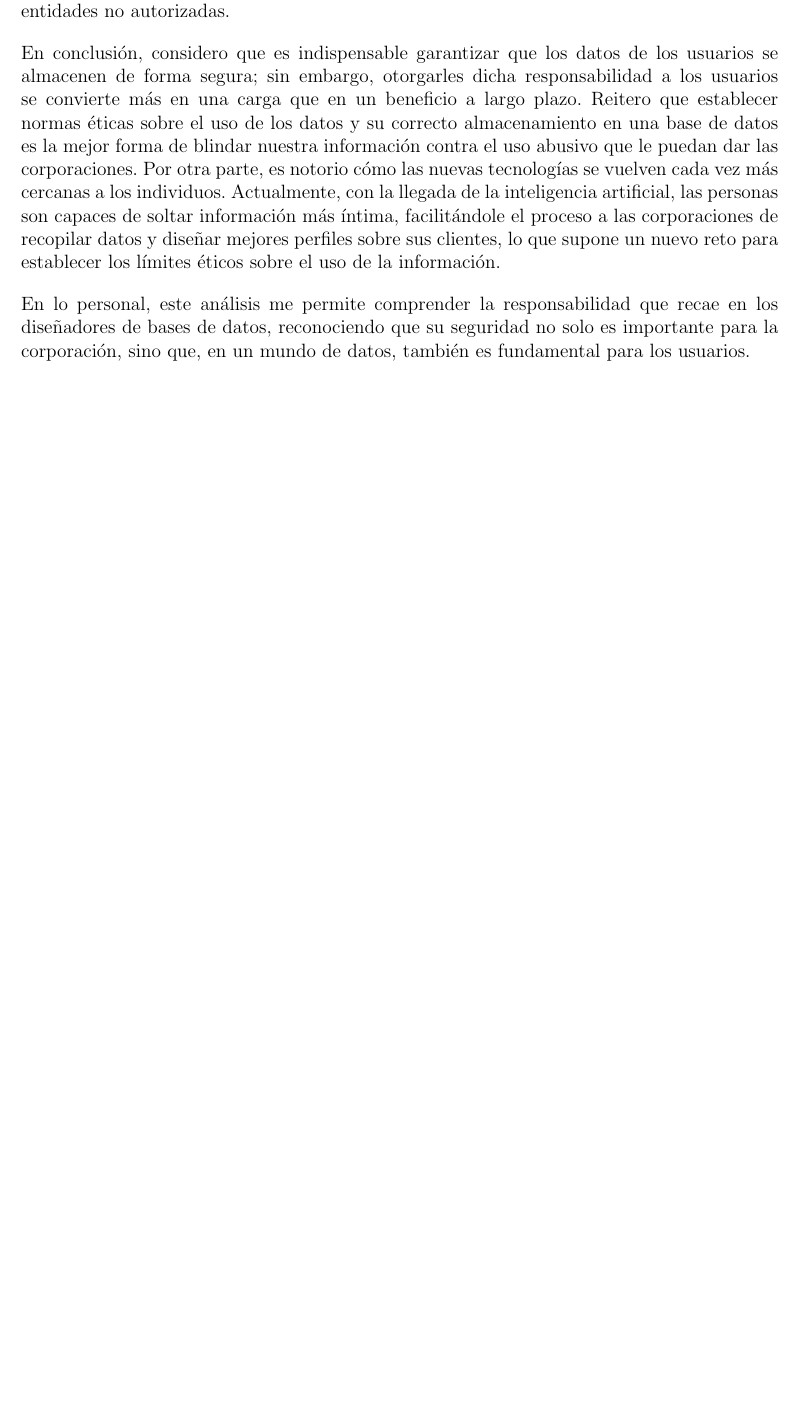
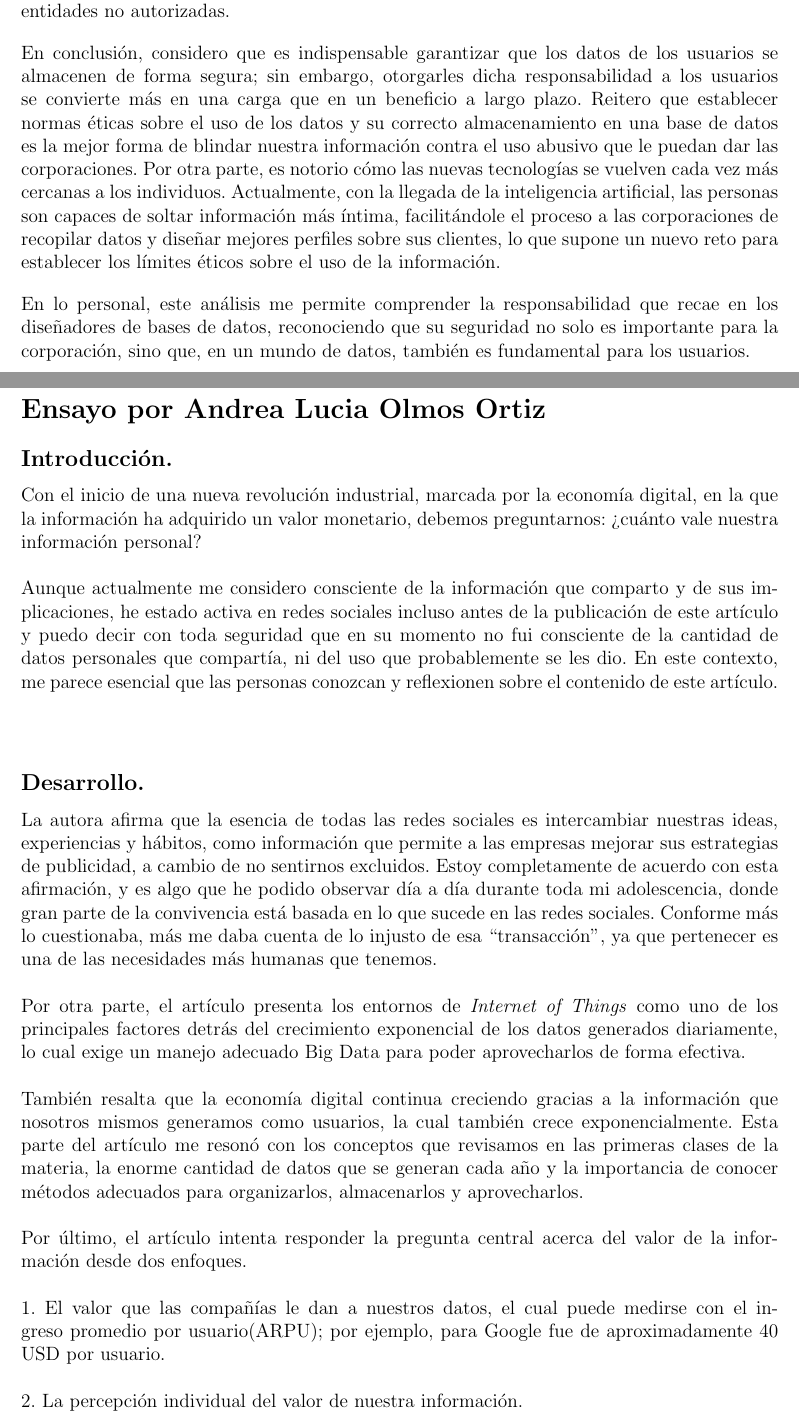
Before and after one commit to diegocist/Bases-Tarea-01, a LaTeX document (main.tex, which reads ensayos/ensayoLucia.tex): part of page 16 of 16 before the commit and two parts of pages 16 and 17 of 18 after it, the two joined at a grey line, cut so that both start at the same text, the shorter picture padded with empty space. Compiled offline with pdfLaTeX.

Commit message:
Ensayo de Lucia

```diff
--- /dev/null
+++ b/ensayos/ensayoLucia.tex
@@ -0,0 +1,16 @@
+\section*{Ensayo por Andrea Lucia Olmos Ortiz}
+\addcontentsline{toc}{subsubsection}{Ensayo por Andrea Lucia Olmos Ortiz.}
+\subsection*{Introducción.}
+Con el inicio de una nueva revolución industrial, marcada por la economía digital, en la que la información ha adquirido un valor monetario, debemos preguntarnos: ¿cuánto vale nuestra información personal?\\ \\
+Aunque actualmente me considero consciente de la información que comparto y de sus implicaciones, he estado activa en redes sociales incluso antes de la publicación de este artículo y puedo decir con toda seguridad que en su momento no fui consciente de la cantidad de datos personales que compartía, ni del uso que probablemente se les dio. En este contexto, me parece esencial que las personas conozcan y reflexionen sobre el contenido de este artículo.\\ \\
+\subsection*{Desarrollo.}
+La autora afirma que la esencia de todas las redes sociales es intercambiar nuestras ideas, experiencias y hábitos, como información que permite a las empresas mejorar sus estrategias de publicidad, a cambio de no sentirnos excluidos. Estoy completamente de acuerdo con esta afirmación, y es algo que he podido observar día a día durante toda mi adolescencia, donde gran parte de la convivencia está basada en lo que sucede en las redes sociales. Conforme más lo cuestionaba, más me daba cuenta de lo injusto de esa “transacción", ya que pertenecer es una de las necesidades más humanas que tenemos.\\ \\
+Por otra parte, el artículo presenta los entornos de \textit{Internet of Things} como uno de los principales factores detrás del crecimiento exponencial de los datos generados diariamente, lo cual exige un manejo adecuado Big Data para poder aprovecharlos de forma efectiva. \\ \\
+También resalta que la economía digital continua creciendo gracias a la información que nosotros mismos generamos como usuarios, la cual también crece exponencialmente. Esta parte del artículo me resonó con los conceptos que revisamos en las primeras clases de la materia, la enorme cantidad de datos que se generan cada año y la importancia de conocer métodos adecuados para organizarlos, almacenarlos y aprovecharlos. \\ \\
+Por último, el artículo intenta responder la pregunta central acerca del valor de la información desde dos enfoques.\\ \\
+1. El valor que las compañías le dan a nuestros datos, el cual puede medirse con el ingreso promedio por usuario(ARPU); por ejemplo, para Google fue de aproximadamente 40 USD por usuario.\\ \\
+2. La percepción individual del valor de nuestra información.\\ \\
+En este segundo enfoque, la información se vuelve un poco caótica, ya que proviene de múltiples estudios y estos no parecen presentar resultados consistentes. \\ \\
+\subsection*{Conclusión.}
+Llegué a la conclusión de que independientemente del valor intrínseco que las compañias le den a nuestros datos la percepción individual del valor de nuestra información depende de la importancia que nosotros mismos le demos. Esto reafirma la relevancia de comprender las implicaciones económicas de los datos que compartimos y de ser conscientes de qué información estamos dispuestos a dar y cuál preferimos mantener privada.\\ \\
+Me pareció un artículo muy valioso para su tiempo, pero con ya casi diez años desde su publicación, es inevitable sentir curiosidad por las nuevas implicaciones que tiene nuestra información frente a los avances tecnológicos recientes, como la inteligencia artificial. Esto me lleva a cuestionarme si realmente sigue siendo suficiente con estar conscientes del uso de nuestra información, o si tal vez deberíamos estar haciendo algo más para proteger nuestros datos.
```
Also changed, not shown: main.tex (+1 -0 lines).
